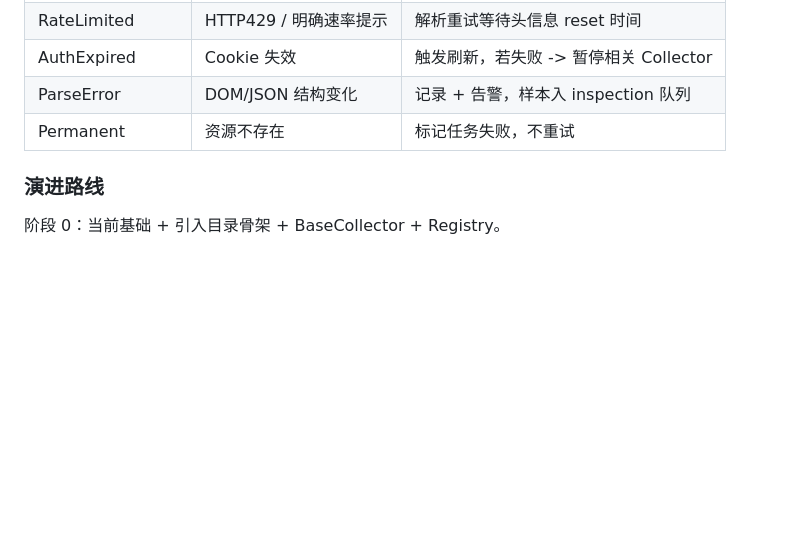
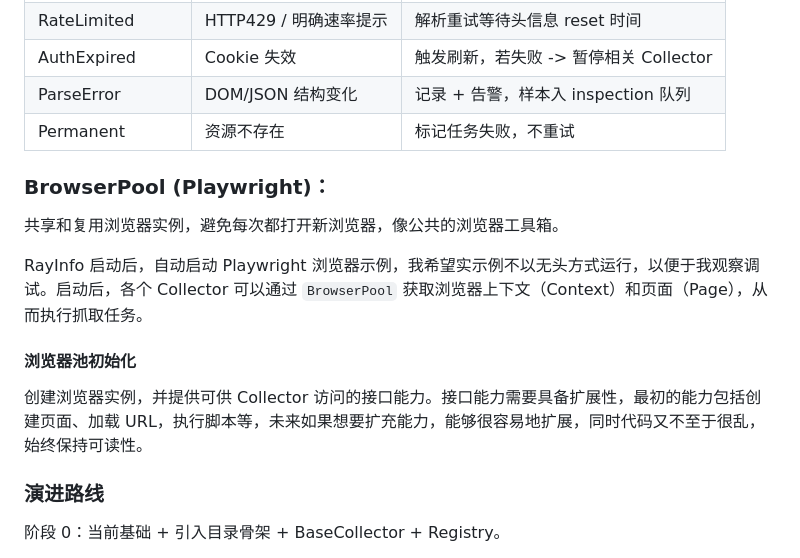
Before and after one commit to maxiee/ray_info_2025, a Markdown page: README.md, the part around the change. GitHub-like rendering; blank space fills up the shorter version.

Commit message:
新增 BrowserPool 章节，描述 Playwright 浏览器实例的共享与复用，优化浏览器池初始化接口的可扩展性

```diff
--- a/README.md
+++ b/README.md
@@ -353,6 +353,16 @@ collectors:
 | ParseError | DOM/JSON 结构变化 | 记录 + 告警，样本入 inspection 队列 |
 | Permanent | 资源不存在 | 标记任务失败，不重试 |
 
+### BrowserPool (Playwright)：
+
+共享和复用浏览器实例，避免每次都打开新浏览器，像公共的浏览器工具箱。
+
+RayInfo 启动后，自动启动 Playwright 浏览器示例，我希望实示例不以无头方式运行，以便于我观察调试。启动后，各个 Collector 可以通过 `BrowserPool` 获取浏览器上下文（Context）和页面（Page），从而执行抓取任务。
+
+#### 浏览器池初始化
+
+创建浏览器实例，并提供可供 Collector 访问的接口能力。接口能力需要具备扩展性，最初的能力包括创建页面、加载 URL，执行脚本等，未来如果想要扩充能力，能够很容易地扩展，同时代码又不至于很乱，始终保持可读性。
+
 ### 演进路线
 
 阶段 0：当前基础 + 引入目录骨架 + BaseCollector + Registry。
```
